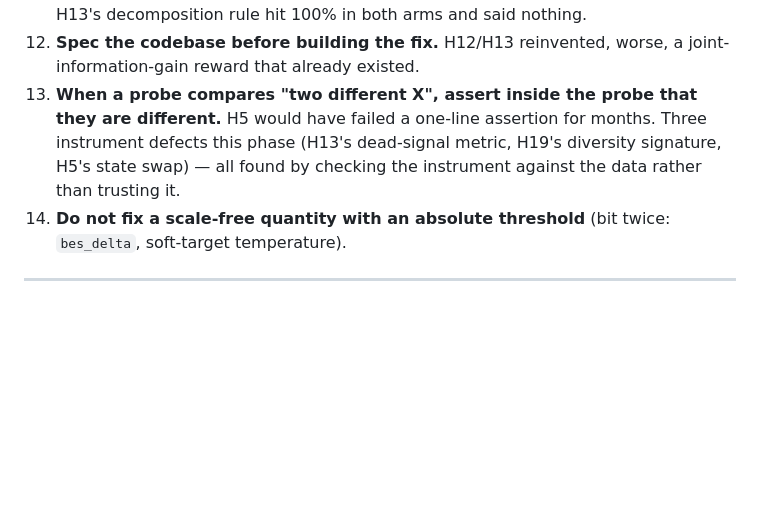
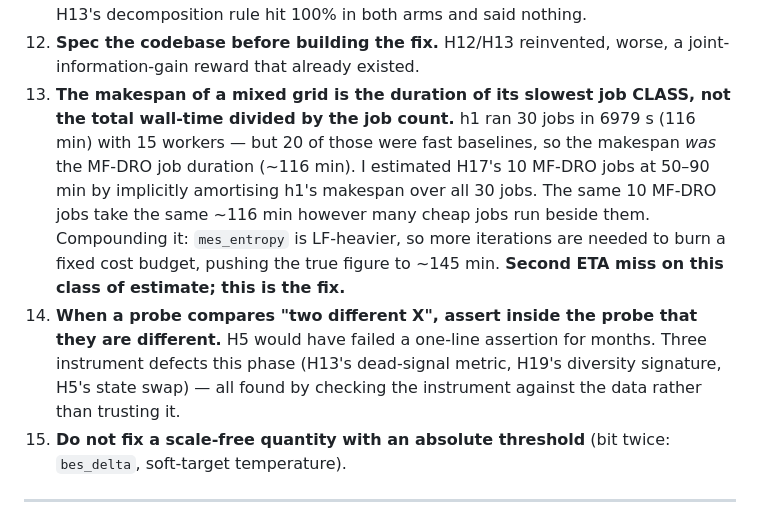
Before and after one commit to ShrkingXX/MF-DRO, a Markdown page: findings.md, the part around the change. Rendered like a GitHub page; blank space fills up the shorter version.

Commit message:
research(reflect): diagnose the ETA miss -- makespan of a mixed grid is the slowest job CLASS
h1's 6979s makespan covered 30 jobs but 20 were fast baselines, so the makespan
WAS the MF-DRO duration (~116 min). Estimating H17's 10 MF-DRO jobs at 50-90 min
amortised that makespan over all 30 jobs, which is wrong: the same 10 jobs take
the same time however many cheap jobs run beside them. mes_entropy being
LF-heavier pushes it to ~145 min. Second miss on this class; recorded as a rule.

Co-Authored-By: Claude Opus 5 <noreply@anthropic.com>

```diff
--- a/findings.md
+++ b/findings.md
@@ -376,12 +376,21 @@ a function of `h`.
    compared — H13's decomposition rule hit 100% in both arms and said nothing.
 12. **Spec the codebase before building the fix.** H12/H13 reinvented, worse, a
    joint-information-gain reward that already existed.
-13. **When a probe compares "two different X", assert inside the probe that
+13. **The makespan of a mixed grid is the duration of its slowest job CLASS,
+   not the total wall-time divided by the job count.** h1 ran 30 jobs in 6979 s
+   (116 min) with 15 workers — but 20 of those were fast baselines, so the
+   makespan *was* the MF-DRO job duration (~116 min). I estimated H17's 10
+   MF-DRO jobs at 50–90 min by implicitly amortising h1's makespan over all 30
+   jobs. The same 10 MF-DRO jobs take the same ~116 min however many cheap jobs
+   run beside them. Compounding it: `mes_entropy` is LF-heavier, so more
+   iterations are needed to burn a fixed cost budget, pushing the true figure to
+   ~145 min. **Second ETA miss on this class of estimate; this is the fix.**
+14. **When a probe compares "two different X", assert inside the probe that
    they are different.** H5 would have failed a one-line assertion for months.
    Three instrument defects this phase (H13's dead-signal metric, H19's
    diversity signature, H5's state swap) — all found by checking the instrument
    against the data rather than trusting it.
-14. **Do not fix a scale-free quantity with an absolute threshold** (bit twice:
+15. **Do not fix a scale-free quantity with an absolute threshold** (bit twice:
    `bes_delta`, soft-target temperature).
 
 ---
```
